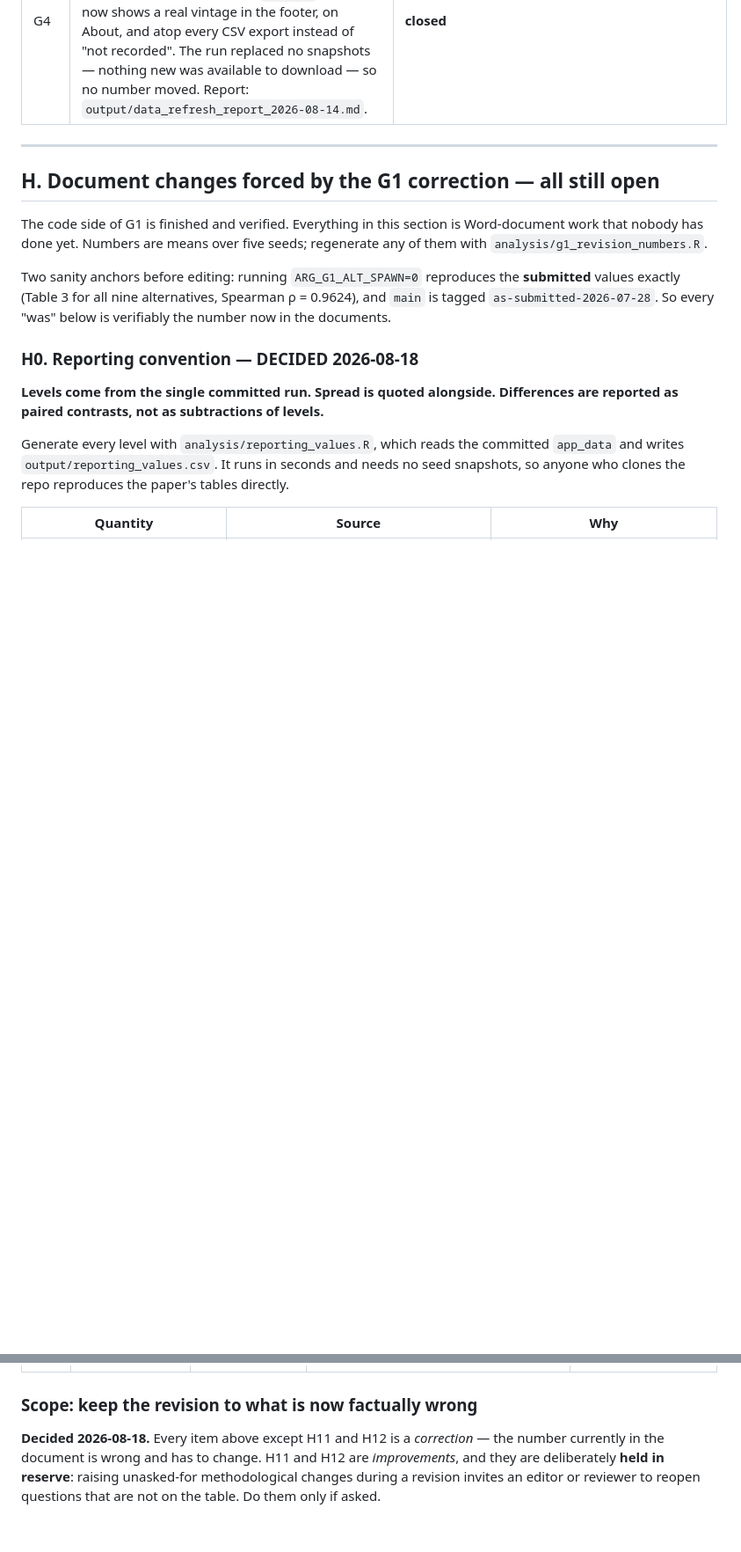
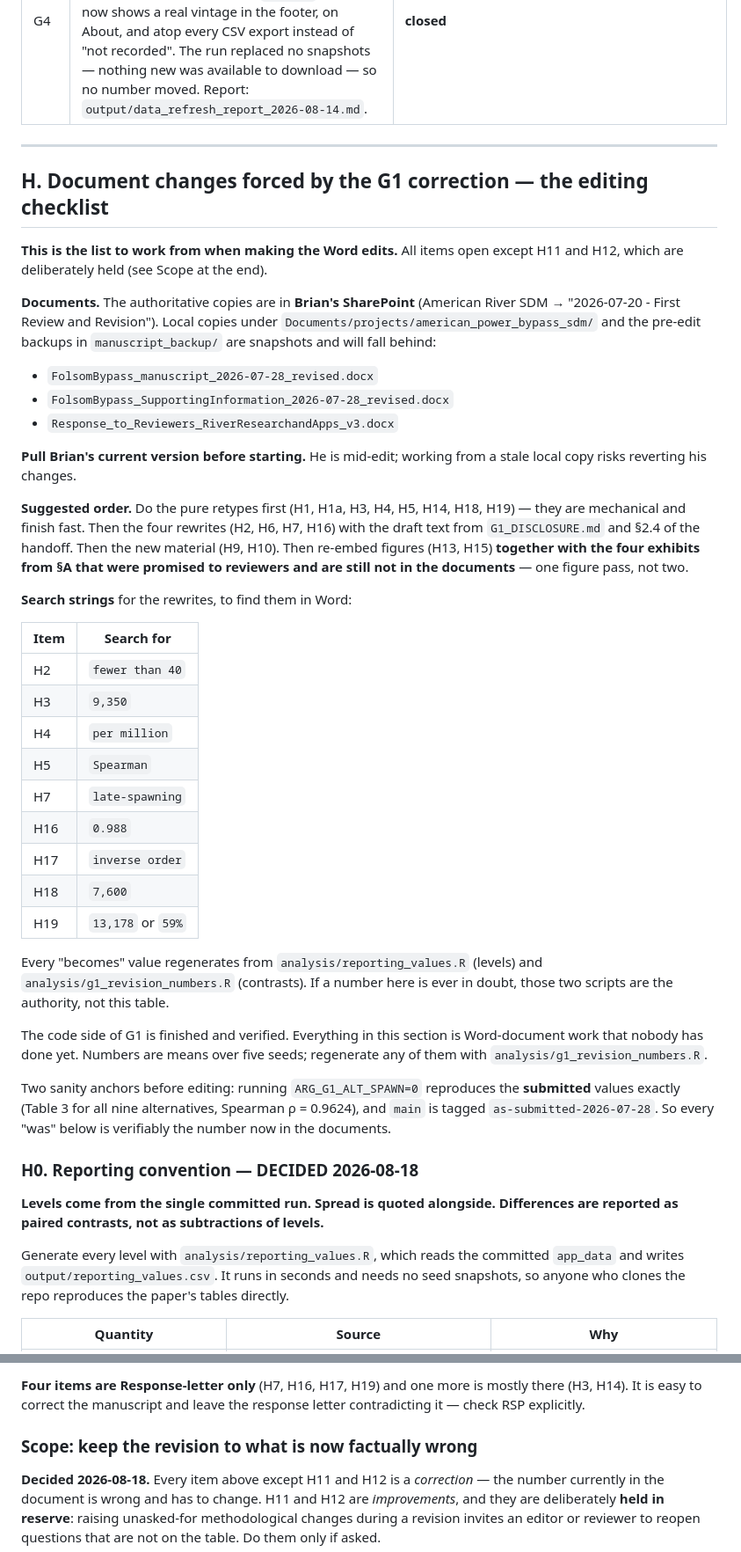
Before and after one commit to BDO-Science/ARG_SDM_modeling, a Markdown page: OUTSTANDING_ITEMS.md, 2 parts joined by grey strips. Shown at 88% size. Drawn GitHub-style; blank space fills up the shorter version.

```diff
--- a/OUTSTANDING_ITEMS.md
+++ b/OUTSTANDING_ITEMS.md
@@ -386,7 +386,47 @@ decisions, not housekeeping.
 
 ------------------------------------------------------------------------
 
-## H. Document changes forced by the G1 correction — **all still open**
+## H. Document changes forced by the G1 correction — **the editing checklist**
+
+**This is the list to work from when making the Word edits.** All items open
+except H11 and H12, which are deliberately held (see Scope at the end).
+
+**Documents.** The authoritative copies are in **Brian's SharePoint** (American
+River SDM → "2026-07-20 - First Review and Revision"). Local copies under
+`Documents/projects/american_power_bypass_sdm/` and the pre-edit backups in
+`manuscript_backup/` are snapshots and will fall behind:
+
+- `FolsomBypass_manuscript_2026-07-28_revised.docx`
+- `FolsomBypass_SupportingInformation_2026-07-28_revised.docx`
+- `Response_to_Reviewers_RiverResearchandApps_v3.docx`
+
+**Pull Brian's current version before starting.** He is mid-edit; working from a
+stale local copy risks reverting his changes.
+
+**Suggested order.** Do the pure retypes first (H1, H1a, H3, H4, H5, H14, H18,
+H19) — they are mechanical and finish fast. Then the four rewrites (H2, H6, H7,
+H16) with the draft text from `G1_DISCLOSURE.md` and §2.4 of the handoff. Then
+the new material (H9, H10). Then re-embed figures (H13, H15) **together with the
+four exhibits from §A that were promised to reviewers and are still not in the
+documents** — one figure pass, not two.
+
+**Search strings** for the rewrites, to find them in Word:
+
+| Item | Search for |
+|---|---|
+| H2 | `fewer than 40` |
+| H3 | `9,350` |
+| H4 | `per million` |
+| H5 | `Spearman` |
+| H7 | `late-spawning` |
+| H16 | `0.988` |
+| H17 | `inverse order` |
+| H18 | `7,600` |
+| H19 | `13,178` or `59%` |
+
+Every "becomes" value regenerates from `analysis/reporting_values.R` (levels) and
+`analysis/g1_revision_numbers.R` (contrasts). If a number here is ever in doubt,
+those two scripts are the authority, not this table.
 
 The code side of G1 is finished and verified. Everything in this section is
 Word-document work that nobody has done yet. Numbers are means over five seeds;
@@ -464,3 +523,6 @@ drift.
+**Four items are Response-letter only** (H7, H16, H17, H19) and one more is
+mostly there (H3, H14). It is easy to correct the manuscript and leave the
+response letter contradicting it — check RSP explicitly.
 
 ### Scope: keep the revision to what is now factually wrong
 
```
Also changed, not shown: other parts of OUTSTANDING_ITEMS.md (+41 -22 lines).
